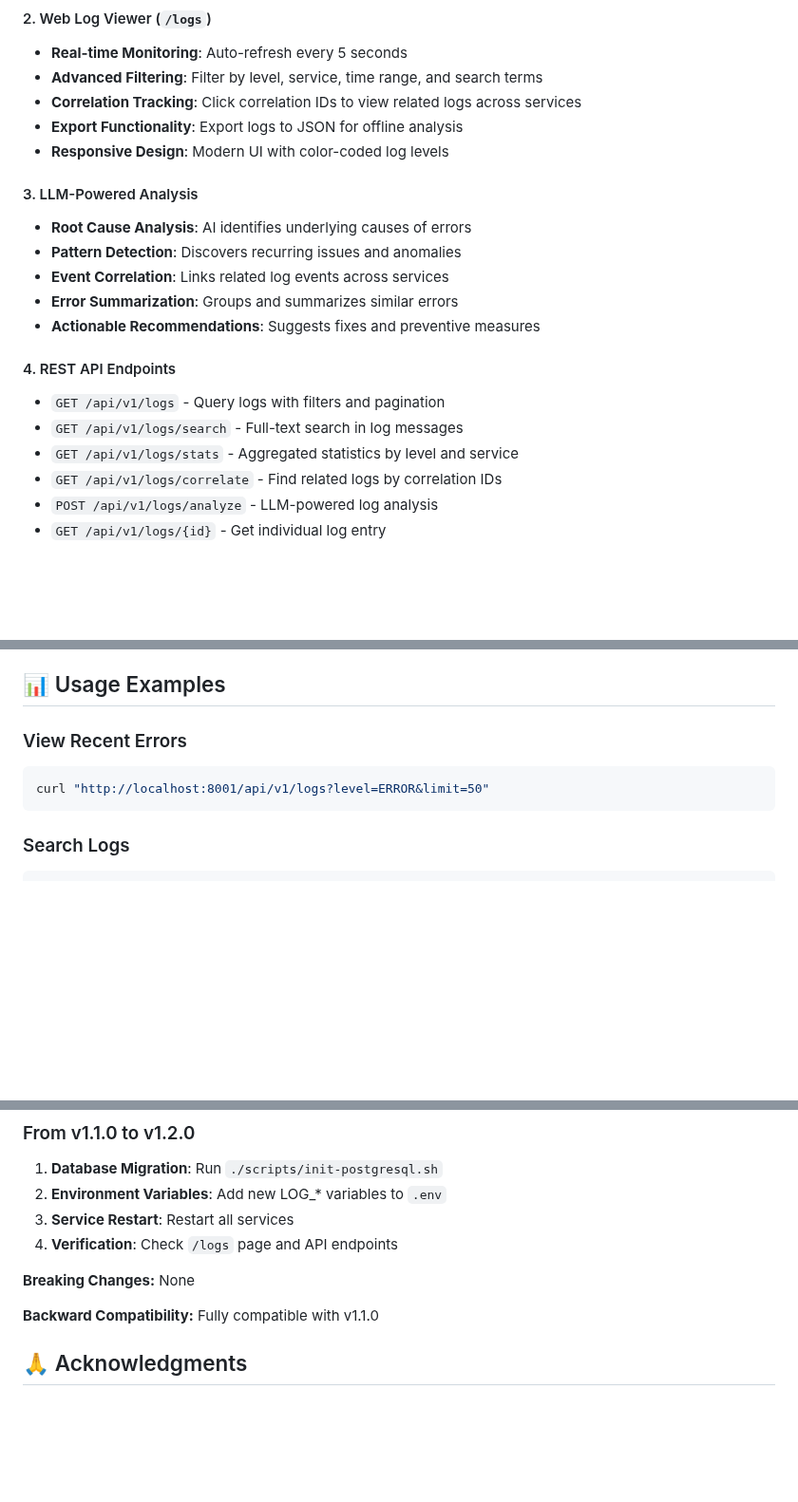
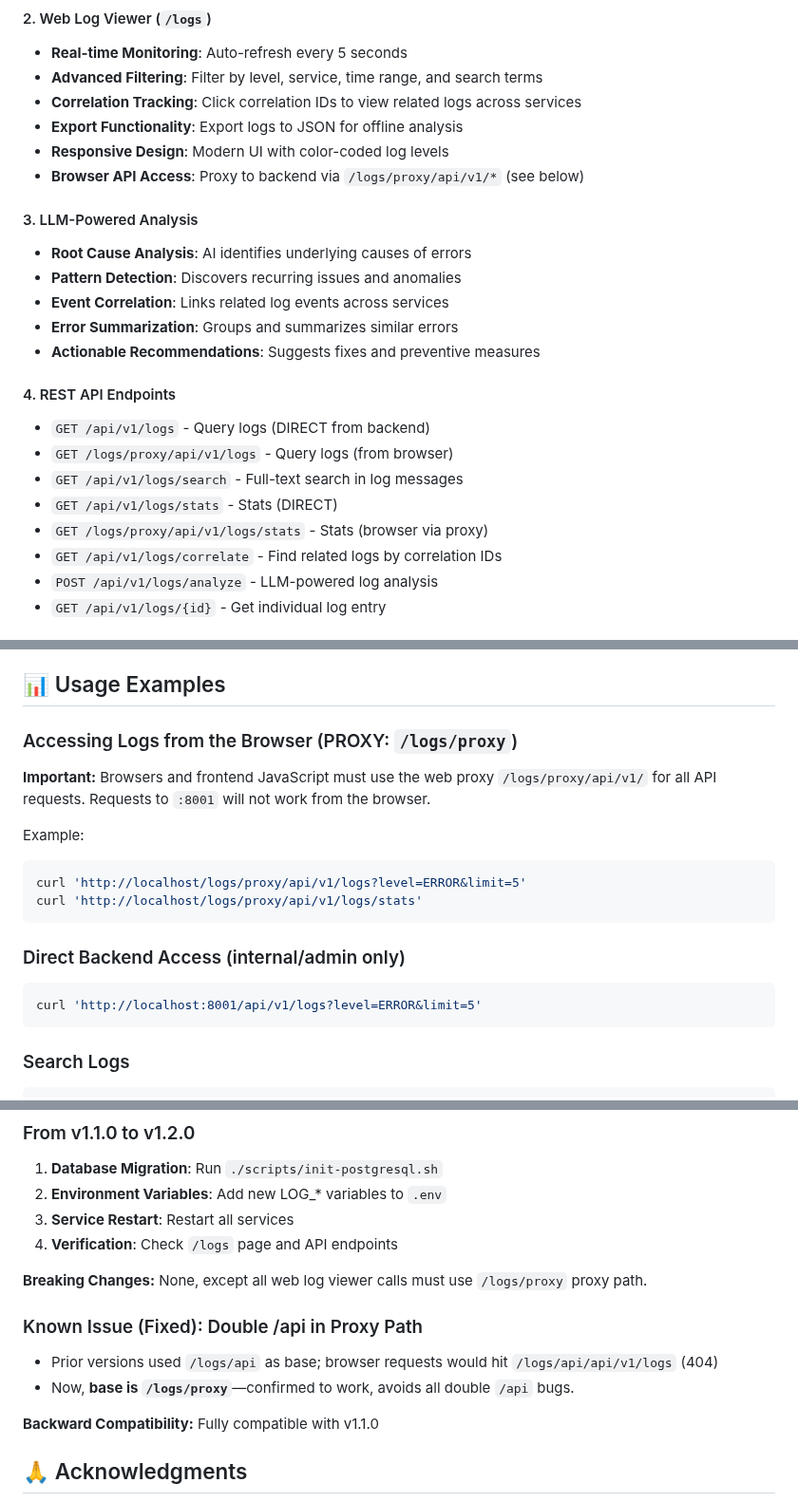
Before and after one commit to nicolaslallier/Odin, a Markdown page: RELEASE_NOTES_v1.2.0.md, 3 parts joined by grey strips. Shown at 95% size. Drawn GitHub-style; blank space fills up the shorter version.

````diff
--- a/RELEASE_NOTES_v1.2.0.md
+++ b/RELEASE_NOTES_v1.2.0.md
@@ -23,6 +23,7 @@ Version 1.2.0 introduces a comprehensive centralized logging system that capture
 - **Correlation Tracking**: Click correlation IDs to view related logs across services
 - **Export Functionality**: Export logs to JSON for offline analysis
 - **Responsive Design**: Modern UI with color-coded log levels
+- **Browser API Access**: Proxy to backend via `/logs/proxy/api/v1/*` (see below)
 
 #### 3. LLM-Powered Analysis
 - **Root Cause Analysis**: AI identifies underlying causes of errors
@@ -32,9 +33,11 @@ Version 1.2.0 introduces a comprehensive centralized logging system that capture
 - **Actionable Recommendations**: Suggests fixes and preventive measures
 
 #### 4. REST API Endpoints
-- `GET /api/v1/logs` - Query logs with filters and pagination
+- `GET /api/v1/logs` - Query logs (DIRECT from backend)
+- `GET /logs/proxy/api/v1/logs` - Query logs (from browser)
 - `GET /api/v1/logs/search` - Full-text search in log messages
-- `GET /api/v1/logs/stats` - Aggregated statistics by level and service
+- `GET /api/v1/logs/stats` - Stats (DIRECT)
+- `GET /logs/proxy/api/v1/logs/stats` - Stats (browser via proxy)
 - `GET /api/v1/logs/correlate` - Find related logs by correlation IDs
 - `POST /api/v1/logs/analyze` - LLM-powered log analysis
 - `GET /api/v1/logs/{id}` - Get individual log entry
@@ -198,10 +201,20 @@ Navigate to: `http://localhost/logs`
 
 ## 📊 Usage Examples
 
-### View Recent Errors
+### Accessing Logs from the Browser (PROXY: `/logs/proxy`)
+
+**Important:** Browsers and frontend JavaScript must use the web proxy `/logs/proxy/api/v1/` for all API requests. Requests to `:8001` will not work from the browser.
+
+Example:
+```bash
+curl 'http://localhost/logs/proxy/api/v1/logs?level=ERROR&limit=5'
+curl 'http://localhost/logs/proxy/api/v1/logs/stats'
+```
+
+### Direct Backend Access (internal/admin only)
 
 ```bash
-curl "http://localhost:8001/api/v1/logs?level=ERROR&limit=50"
+curl 'http://localhost:8001/api/v1/logs?level=ERROR&limit=5'
 ```
 
 ### Search Logs
@@ -282,7 +295,11 @@ Potential future features:
 3. **Service Restart**: Restart all services
 4. **Verification**: Check `/logs` page and API endpoints
 
-**Breaking Changes:** None
+**Breaking Changes:** None, except all web log viewer calls must use `/logs/proxy` proxy path.
+
+### Known Issue (Fixed): Double /api in Proxy Path
+- Prior versions used `/logs/api` as base; browser requests would hit `/logs/api/api/v1/logs` (404)
+- Now, **base is `/logs/proxy`**—confirmed to work, avoids all double `/api` bugs.
 
 **Backward Compatibility:** Fully compatible with v1.1.0
 
````
Also changed, not shown: README.md (+14 -0 lines).
